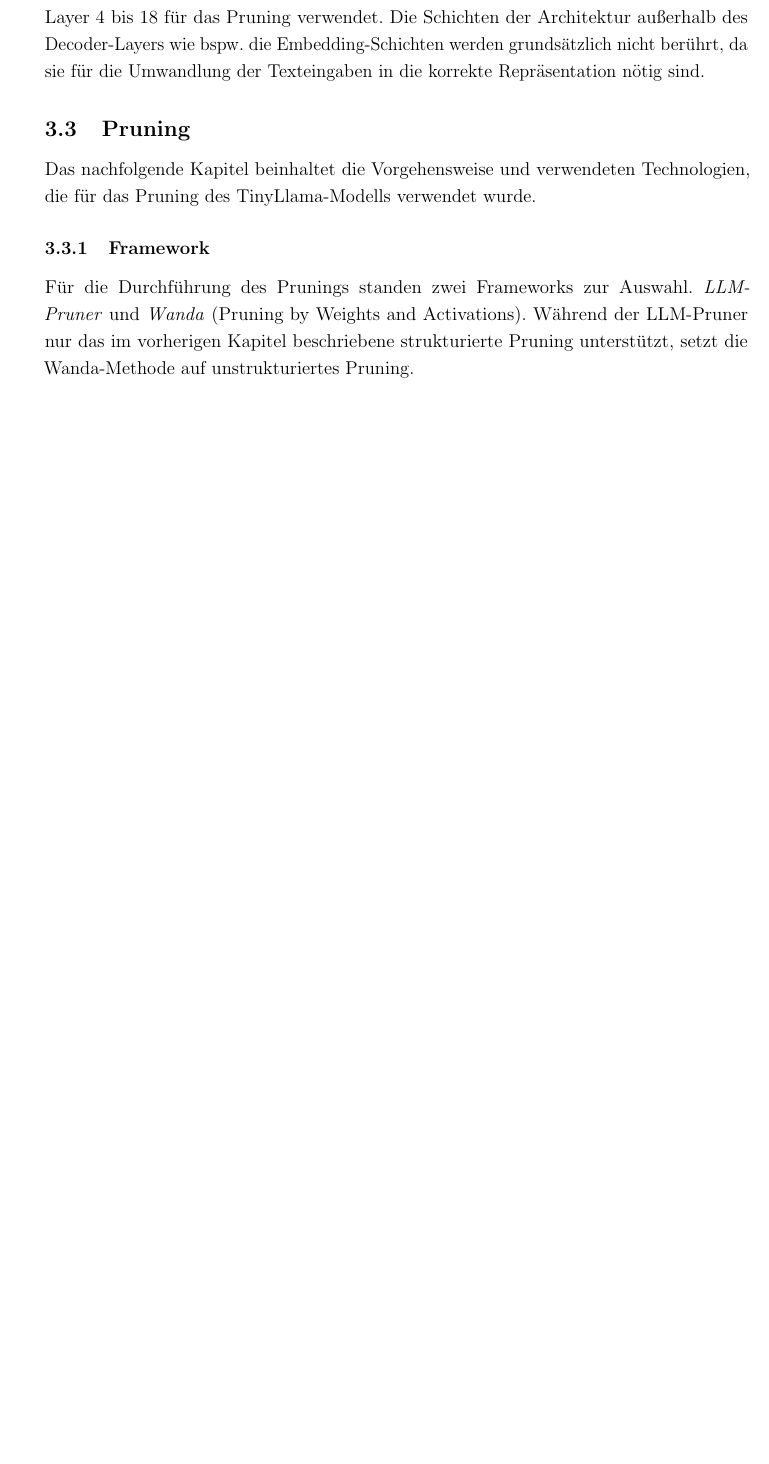
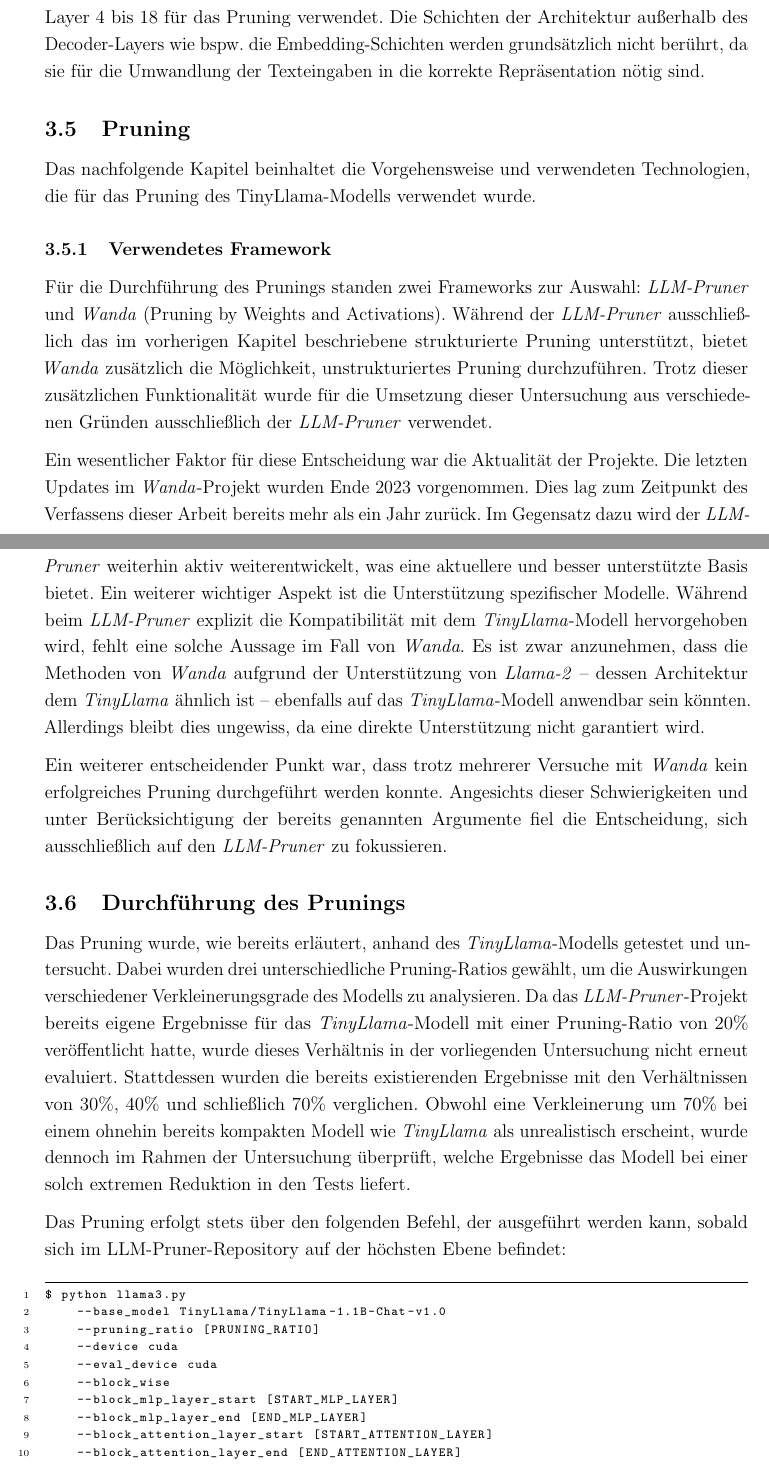
Before and after one commit to okaihe/WS2024-LLM-Pruning, a LaTeX document (analyseprojekt.tex, which reads sections/methodik.tex): part of page 8 of 10 before the commit and two parts of pages 8 and 9 of 13 after it, the two joined at a grey line, cut so that both start at the same text, the shorter picture padded with empty space. Compiled offline with pdfLaTeX.

Commit message:
Continue work on methodik chapter

```diff
--- a/sections/methodik.tex
+++ b/sections/methodik.tex
@@ -142,9 +153,64 @@
 Das nachfolgende Kapitel beinhaltet die Vorgehensweise und verwendeten
 Technologien, die für das Pruning des TinyLlama-Modells verwendet wurde.
 
-\subsubsection{Framework}
+\subsubsection{Verwendetes Framework}
 
-Für die Durchführung des Prunings standen zwei Frameworks zur Auswahl.
-\emph{LLM-Pruner} und \emph{Wanda} (Pruning by Weights and Activations). Während
-der LLM-Pruner nur das im vorherigen Kapitel beschriebene strukturierte Pruning
-unterstützt, setzt die Wanda-Methode auf unstrukturiertes Pruning.
+Für die Durchführung des Prunings standen zwei Frameworks zur Auswahl:
+\emph{LLM-Pruner} und \emph{Wanda} (Pruning by Weights and Activations). Während
+der \emph{LLM-Pruner} ausschließlich das im vorherigen Kapitel beschriebene
+strukturierte Pruning unterstützt, bietet \emph{Wanda} zusätzlich die
+Möglichkeit, unstrukturiertes Pruning durchzuführen. Trotz dieser zusätzlichen
+Funktionalität wurde für die Umsetzung dieser Untersuchung aus verschiedenen
+Gründen ausschließlich der \emph{LLM-Pruner} verwendet.
+
+Ein wesentlicher Faktor für diese Entscheidung war die Aktualität der Projekte.
+Die letzten Updates im \emph{Wanda}-Projekt wurden Ende 2023 vorgenommen. Dies
+lag zum Zeitpunkt des Verfassens dieser Arbeit bereits mehr als ein Jahr zurück.
+Im Gegensatz dazu wird der \emph{LLM-Pruner} weiterhin aktiv weiterentwickelt,
+was eine aktuellere und besser unterstützte Basis bietet. Ein weiterer wichtiger
+Aspekt ist die Unterstützung spezifischer Modelle. Während beim
+\emph{LLM-Pruner} explizit die Kompatibilität mit dem \emph{TinyLlama}-Modell
+hervorgehoben wird, fehlt eine solche Aussage im Fall von \emph{Wanda}. Es ist
+zwar anzunehmen, dass die Methoden von \emph{Wanda} aufgrund der Unterstützung
+von \emph{Llama-2} – dessen Architektur dem \emph{TinyLlama} ähnlich ist –
+ebenfalls auf das \emph{TinyLlama}-Modell anwendbar sein könnten. Allerdings
+bleibt dies ungewiss, da eine direkte Unterstützung nicht garantiert wird.
+
+Ein weiterer entscheidender Punkt war, dass trotz mehrerer Versuche mit
+\emph{Wanda} kein erfolgreiches Pruning durchgeführt werden konnte. Angesichts
+dieser Schwierigkeiten und unter Berücksichtigung der bereits genannten
+Argumente fiel die Entscheidung, sich ausschließlich auf den \emph{LLM-Pruner}
+zu fokussieren.
+
+\subsection{Durchführung des Prunings}
+
+Das Pruning wurde, wie bereits erläutert, anhand des \emph{TinyLlama}-Modells
+getestet und untersucht. Dabei wurden drei unterschiedliche Pruning-Ratios
+gewählt, um die Auswirkungen verschiedener Verkleinerungsgrade des Modells zu
+analysieren. Da das \emph{LLM-Pruner}-Projekt bereits eigene Ergebnisse für das
+\emph{TinyLlama}-Modell mit einer Pruning-Ratio von 20\% veröffentlicht hatte,
+wurde dieses Verhältnis in der vorliegenden Untersuchung nicht erneut evaluiert.
+Stattdessen wurden die bereits existierenden Ergebnisse mit den Verhältnissen
+von 30\%, 40\% und schließlich 70\% verglichen. Obwohl eine Verkleinerung um 70\%
+bei einem ohnehin bereits kompakten Modell wie \emph{TinyLlama} als
+unrealistisch erscheint, wurde dennoch im Rahmen der Untersuchung überprüft,
+welche Ergebnisse das Modell bei einer solch extremen Reduktion in den Tests
+liefert.
+
+Das Pruning erfolgt stets über den folgenden Befehl, der ausgeführt werden kann,
+sobald sich im LLM-Pruner-Repository auf der höchsten Ebene befindet:
+
+\vspace{1em}
+\begin{lstlisting}
+$ python llama3.py
+    --base_model TinyLlama/TinyLlama-1.1B-Chat-v1.0
+    --pruning_ratio [PRUNING_RATIO]
+    --device cuda
+    --eval_device cuda
+    --block_wise
+    --block_mlp_layer_start [START_MLP_LAYER]
+    --block_mlp_layer_end [END_MLP_LAYER]
+    --block_attention_layer_start [START_ATTENTION_LAYER]
+    --block_attention_layer_end [END_ATTENTION_LAYER]
+    --save_ckpt_log_name [SAVE_PATH]
+    --pruner_type [PRUNER_TYPE]
```
Also changed, not shown: analyseprojekt.pdf, sections/methodik.tex (65 more changed lines), 9 other files.
